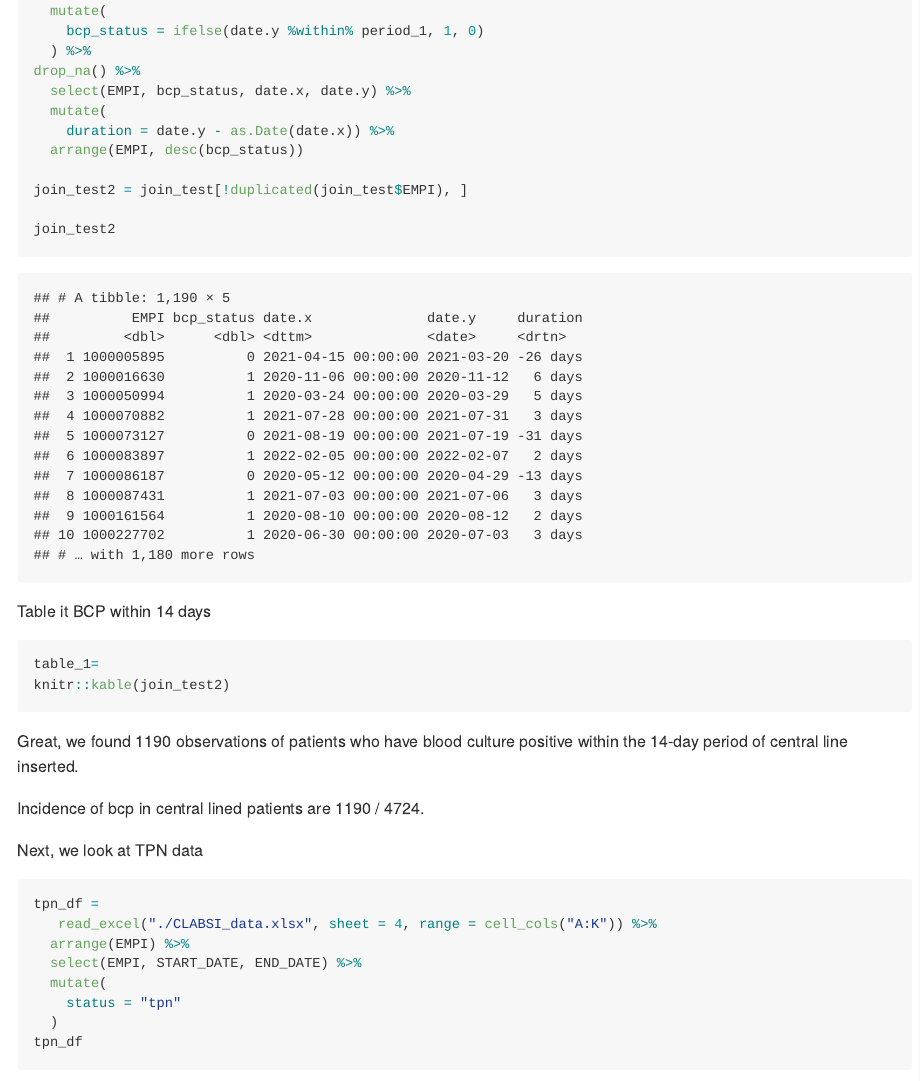
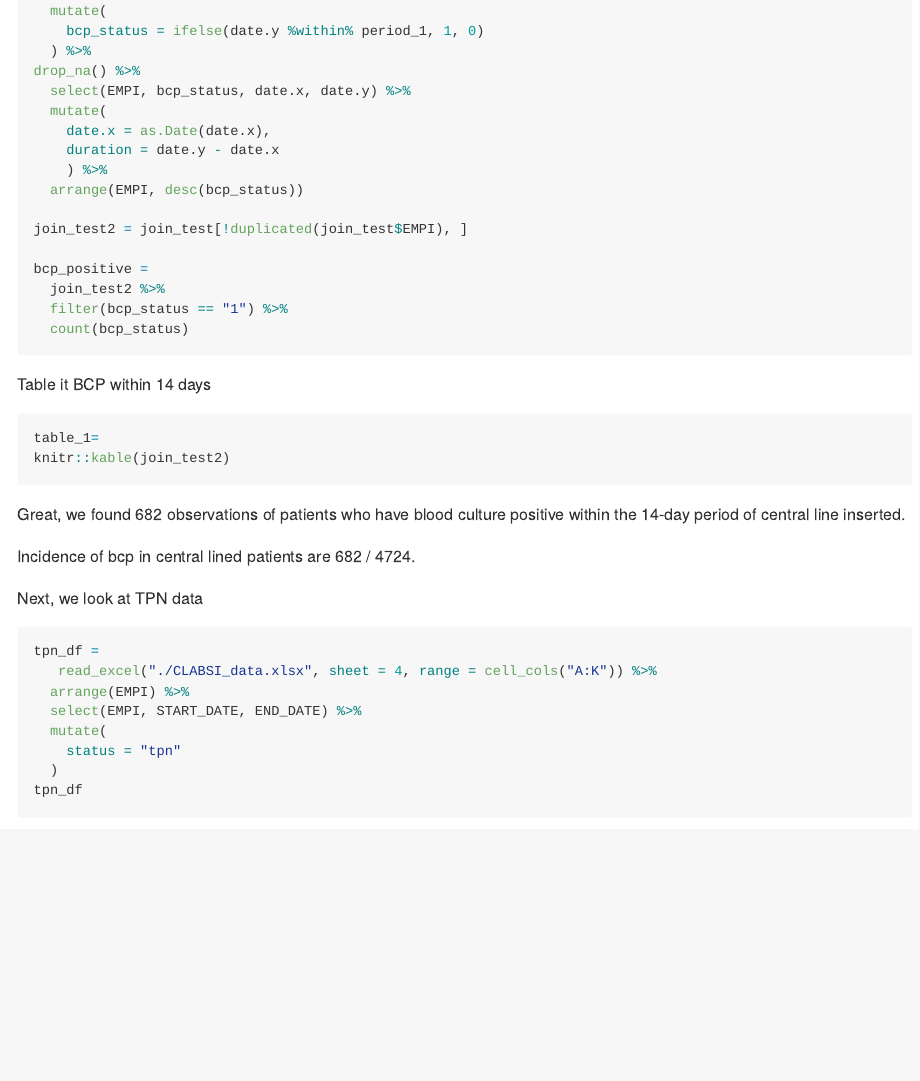
Before and after one commit to jy3186/clabsi_project, an R Markdown document (clabsi_data_analysis.Rmd): the page in a window 1100 px wide, from 1920 px down. The pictures show the output file clabsi_data_analysis.md that the author committed with the source, drawn offline in the style of GitHub; long lines of code are wrapped.

Commit message:
found 682 bcp positive within 14 day period of central lined as CASES

````diff
--- a/clabsi_data_analysis.Rmd
+++ b/clabsi_data_analysis.Rmd
@@ -68,12 +68,17 @@ join_cl_bcp =
 drop_na() %>%
   select(EMPI, bcp_status, date.x, date.y) %>%
   mutate(
-    duration = date.y - as.Date(date.x)) %>%
+    date.x = as.Date(date.x),
+    duration = date.y - date.x
+    ) %>%
   arrange(EMPI, desc(bcp_status))
 
 join_test2 = join_test[!duplicated(join_test$EMPI), ]
 
-join_test2
+bcp_positive =
+  join_test2 %>%
+  filter(bcp_status == "1") %>%
+  count(bcp_status)
 ```
 Table it BCP within 14 days
 ```{r}
@@ -82,9 +87,9 @@ knitr::kable(join_test2)
 ```
 
 
-Great, we found `r nrow(join_test2)` observations of patients who have blood culture positive within the 14-day period of central line inserted.
+Great, we found 682 observations of patients who have blood culture positive within the 14-day period of central line inserted.
 
-Incidence of bcp in central lined patients are `r nrow(join_test2)` / `r nrow(test2)`.
+Incidence of bcp in central lined patients are 682 / `r nrow(test2)`.
 
 
 
````
Also changed, not shown: clabsi_data_analysis.md.
